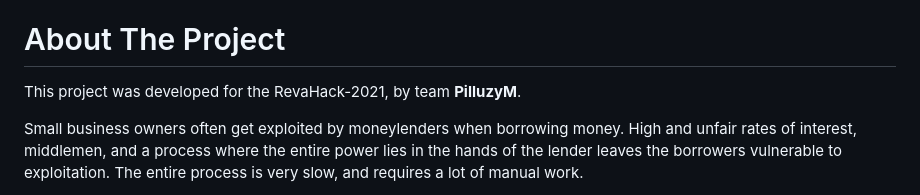
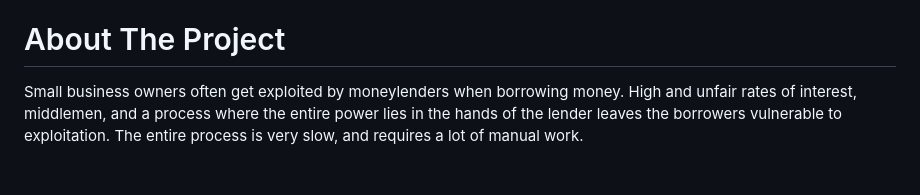
Before and after one commit to vipulsingh21/LoanChain, a Markdown page: README.md, the part around the change. GitHub-like rendering; blank space fills up the shorter version.

```diff
--- a/README.md
+++ b/README.md
@@ -42,8 +42,6 @@
 
 <!-- ABOUT THE PROJECT -->
 # About The Project
-
-This project was developed for the RevaHack-2021, by team **PilluzyM**.
 
 Small business owners often get exploited by moneylenders when borrowing money. High and unfair rates of interest, middlemen, and a process where the entire power lies in the hands of the lender leaves the borrowers vulnerable to exploitation. The entire process is very slow, and requires a lot of manual work.
 
```
